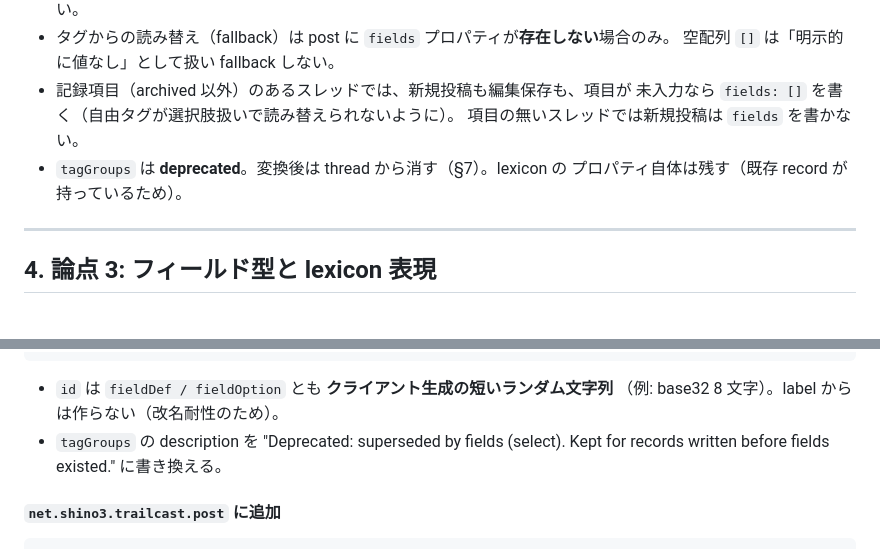
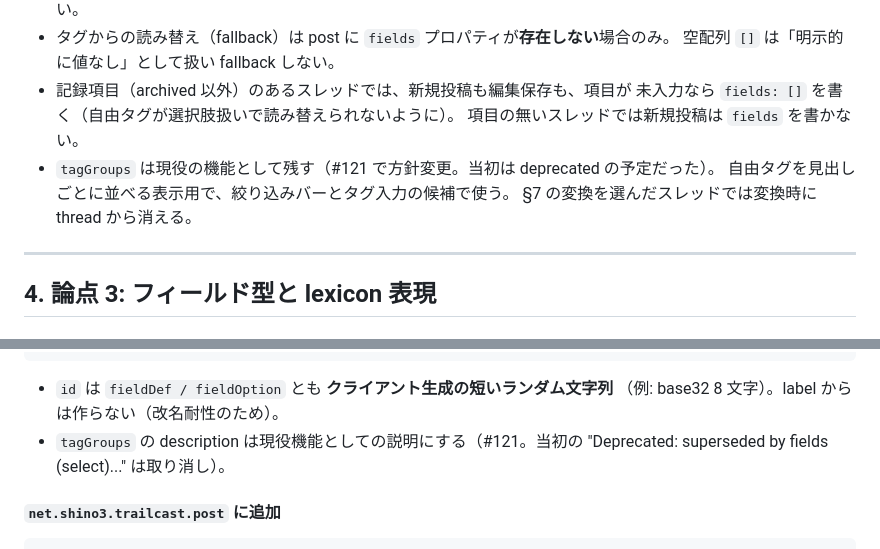
Before and after one commit to ShinoharaTa/trailcast, a Markdown page: docs/custom-fields.md, 2 parts joined by grey strips. Rendered like a GitHub page.

```diff
--- a/docs/custom-fields.md
+++ b/docs/custom-fields.md
@@ -109,8 +109,9 @@
 - 記録項目（archived 以外）のあるスレッドでは、新規投稿も編集保存も、項目が
   未入力なら `fields: []` を書く（自由タグが選択肢扱いで読み替えられないように）。
   項目の無いスレッドでは新規投稿は `fields` を書かない。
-- `tagGroups` は **deprecated**。変換後は thread から消す（§7）。lexicon の
-  プロパティ自体は残す（既存 record が持っているため）。
+- `tagGroups` は現役の機能として残す（#121 で方針変更。当初は deprecated の予定だった）。
+  自由タグを見出しごとに並べる表示用で、絞り込みバーとタグ入力の候補で使う。
+  §7 の変換を選んだスレッドでは変換時に thread から消える。
 
 ---
 
@@ -174,8 +175,8 @@ text / rating は 2 次（lexicon の knownValues に足すだけで後方互換
 
 - `id` は `fieldDef / fieldOption` とも **クライアント生成の短いランダム文字列**
   （例: base32 8 文字）。label からは作らない（改名耐性のため）。
-- `tagGroups` の description を "Deprecated: superseded by fields (select). Kept for
-  records written before fields existed." に書き換える。
+- `tagGroups` の description は現役機能としての説明にする（#121。当初の
+  "Deprecated: superseded by fields (select)..." は取り消し）。
 
 #### `net.shino3.trailcast.post` に追加
 
```
Also changed, not shown: docs/record-mode.md (+6 -4 lines).
